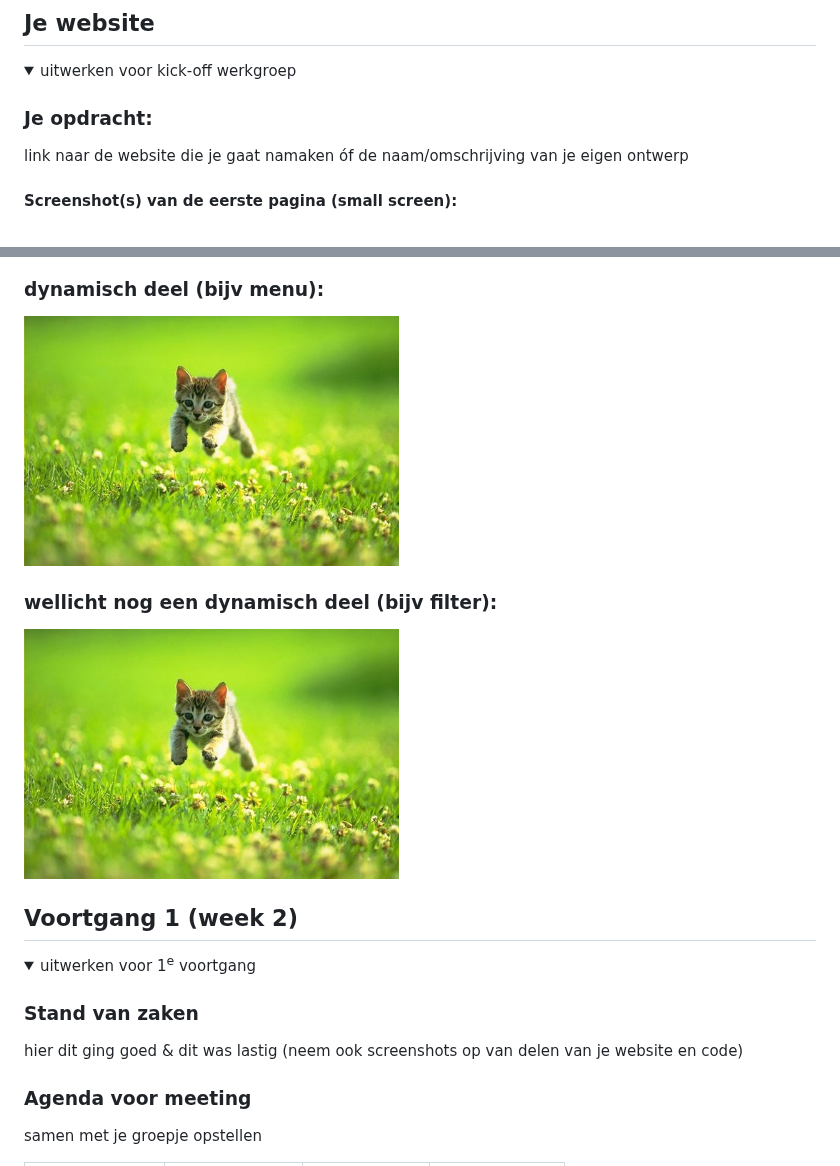
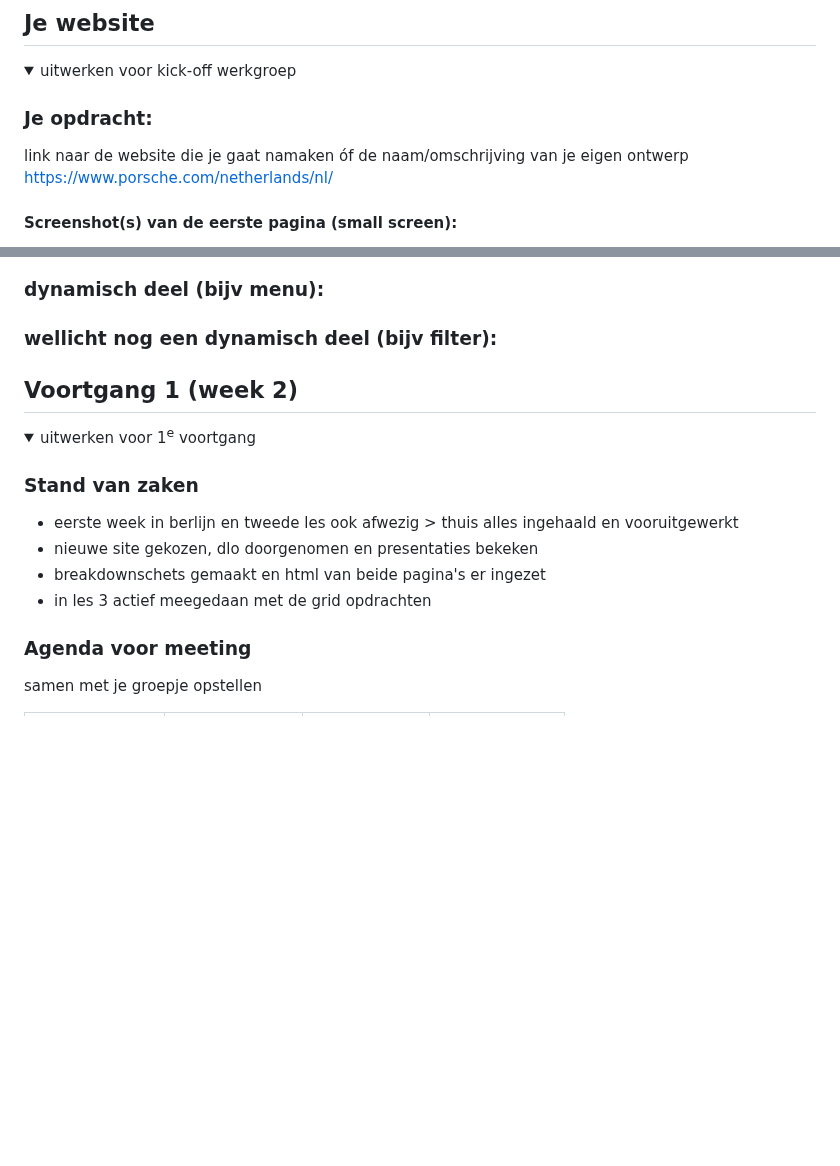
Before and after one commit to chiarakars/FED, a Markdown page: README.md, 2 parts joined by grey strips. GitHub-like rendering; folded sections open; blank space fills up the shorter version.

```diff
--- a/README.md
+++ b/README.md
@@ -37,6 +37,7 @@ Nb. Door *open* toe te voegen aan een *details* element kun je deze standaard op
 
   ### Je opdracht:
   link naar de website die je gaat namaken óf de naam/omschrijving van je eigen ontwerp
+  https://www.porsche.com/netherlands/nl/
 
   #### Screenshot(s) van de eerste pagina (small screen):
   hier de naam van de pagina
@@ -72,9 +74,9 @@ Nb. Door *open* toe te voegen aan een *details* element kun je deze standaard op
 
   ### dynamisch deel (bijv menu):
-  <img src="readme-images/dummy-plaatje.jpg" width="375px" alt="breakdown van een dynamisch deel">
+
 
   ### wellicht nog een dynamisch deel (bijv filter):
-  <img src="readme-images/dummy-plaatje.jpg" width="375px" alt="breakdown van nog een dynamisch deel">
+
 
 </details>
 
@@ -88,8 +90,10 @@ Nb. Door *open* toe te voegen aan een *details* element kun je deze standaard op
   <summary>uitwerken voor 1<sup>e</sup> voortgang</summary>
 
   ### Stand van zaken
-  hier dit ging goed & dit was lastig (neem ook screenshots op van delen van je website en code)
-
+  - eerste week in berlijn en tweede les ook afwezig > thuis alles ingehaald en vooruitgewerkt
+  - nieuwe site gekozen, dlo doorgenomen en presentaties bekeken
+  - breakdownschets gemaakt en html van beide pagina's er ingezet
+  - in les 3 actief meegedaan met de grid opdrachten
 
   ### Agenda voor meeting
   samen met je groepje opstellen
```
Also changed, not shown: other parts of README.md (+2 -1 lines).
